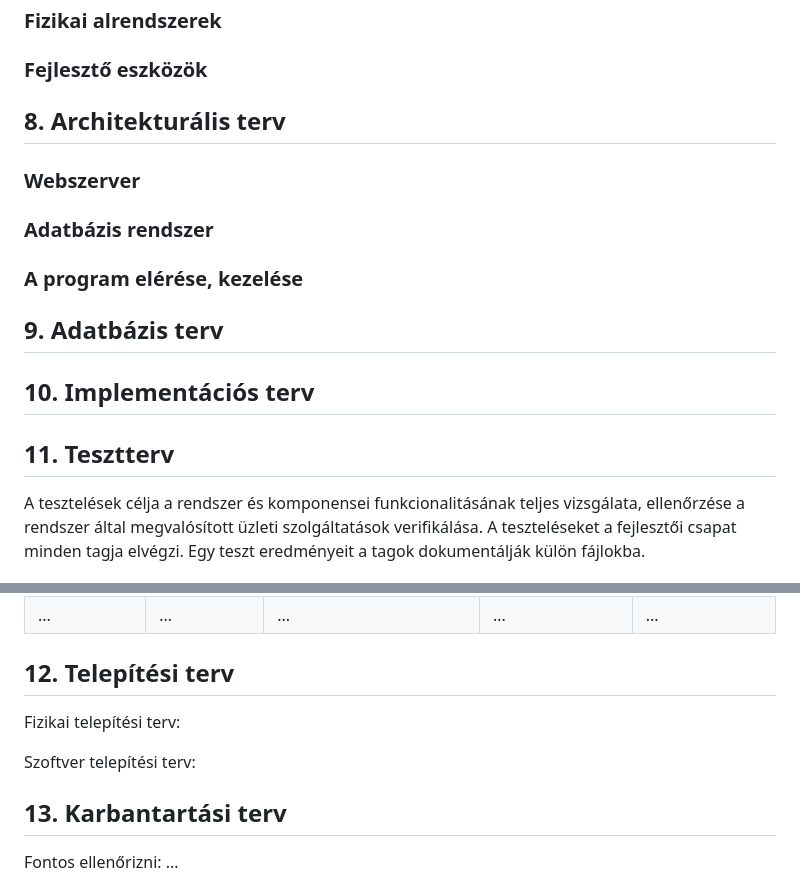
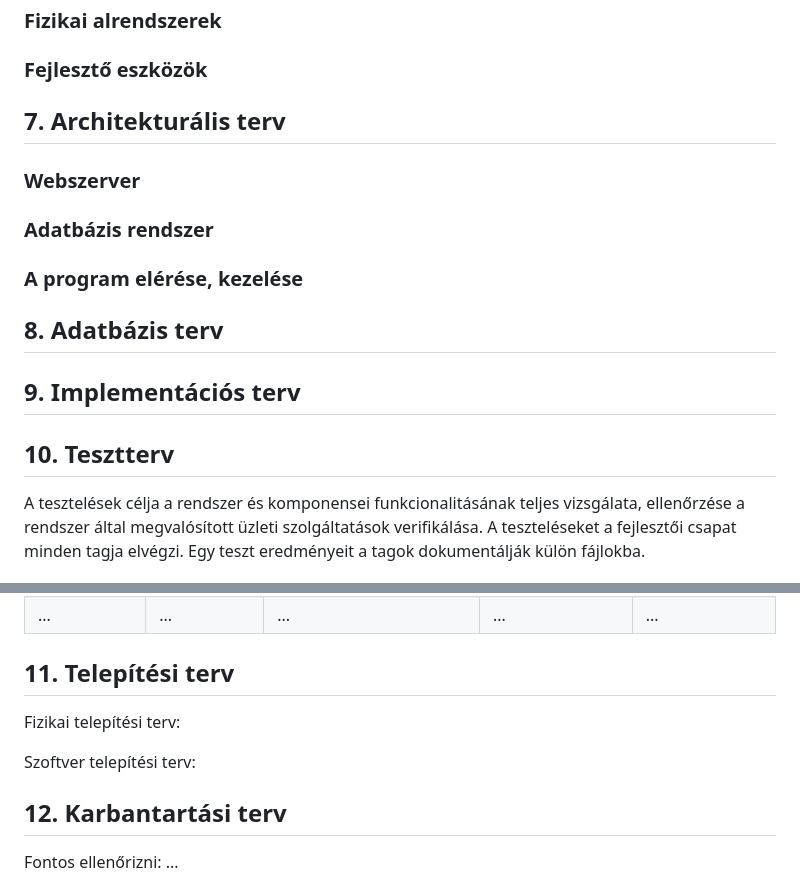
Before and after one commit to Dit05/4Bits, a Markdown page: rendszerterv.md, 2 parts joined by grey strips. GitHub-like rendering.

Commit message:
Rendszerterv sablon megfixálása.

```diff
--- a/rendszerterv.md
+++ b/rendszerterv.md
@@ -67,7 +67,7 @@
 ### Fejlesztő eszközök
 
 
-## 8. Architekturális terv
+## 7. Architekturális terv
 
 ### Webszerver
 
@@ -75,11 +75,11 @@
 
 ### A program elérése, kezelése
 
-## 9. Adatbázis terv
+## 8. Adatbázis terv
 
-## 10. Implementációs terv
+## 9. Implementációs terv
 
-## 11. Tesztterv
+## 10. Tesztterv
 
 A tesztelések célja a rendszer és komponensei funkcionalitásának teljes vizsgálata,
 ellenőrzése a rendszer által megvalósított üzleti szolgáltatások verifikálása.
@@ -103,13 +103,13 @@ Tesztszám | Rövid leírás | Várt eredmény | Eredmény | Megjegyzés
 például. Teszt #01 | Regisztráció | A felhasználó az adatok megadásával sikeresen regisztrálni tud  | A felhasználó sikeresen regisztrált | Nem találtam problémát.
 ... | ... | ... | ... | ...
 
-## 12. Telepítési terv
+## 11. Telepítési terv
 
 Fizikai telepítési terv:
 
 Szoftver telepítési terv:
 
-## 13. Karbantartási terv
+## 12. Karbantartási terv
 
 Fontos ellenőrizni:
 ...
```
